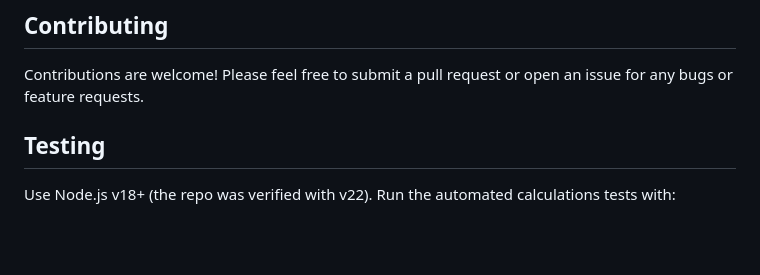
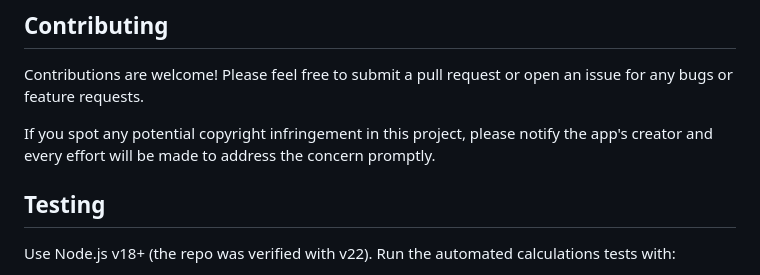
Before and after one commit to GWB2025/Stiffness-Matrix-Generator, a Markdown page: README.md, the part around the change. GitHub-like rendering; blank space fills up the shorter version.

Commit message:
Add copyright notice to README

```diff
--- a/README.md
+++ b/README.md
@@ -71,6 +71,8 @@ No external frameworks or libraries are used for the core application logic, ens
 
 Contributions are welcome! Please feel free to submit a pull request or open an issue for any bugs or feature requests.
 
+If you spot any potential copyright infringement in this project, please notify the app's creator and every effort will be made to address the concern promptly.
+
 ## Testing
 
 Use Node.js v18+ (the repo was verified with v22). Run the automated calculations tests with:
```
